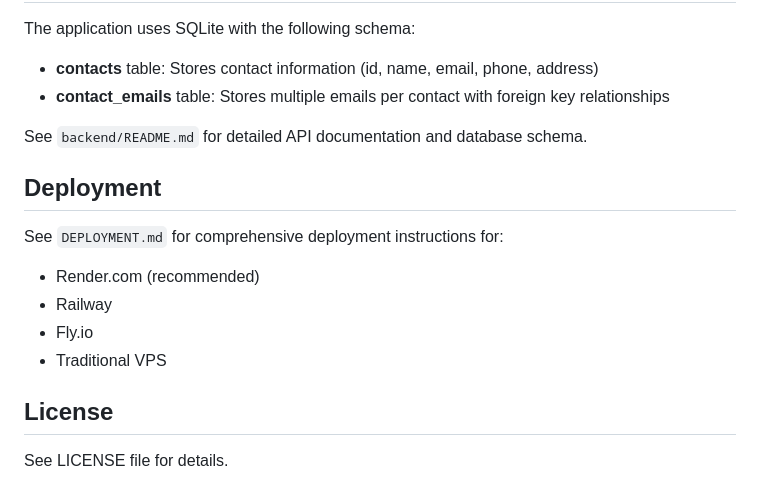
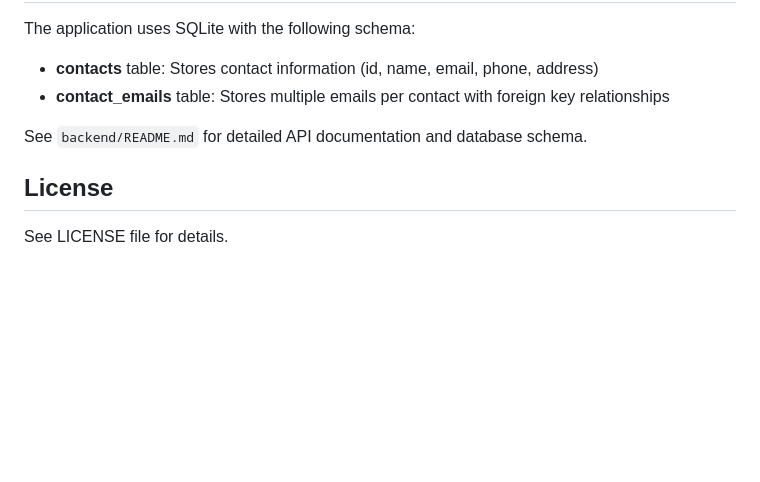
Before and after one commit to JGPico/addressbook-webapp, a Markdown page: README.md, the part around the change. GitHub-like rendering; blank space fills up the shorter version.

```diff
--- a/README.md
+++ b/README.md
@@ -135,14 +135,6 @@ The application uses SQLite with the following schema:
 
 See `backend/README.md` for detailed API documentation and database schema.
 
-## Deployment
-
-See `DEPLOYMENT.md` for comprehensive deployment instructions for:
-- Render.com (recommended)
-- Railway
-- Fly.io
-- Traditional VPS
-
 ## License
 
 See LICENSE file for details.
```
Also changed, not shown: backend/README.md (+0 -7 lines).
